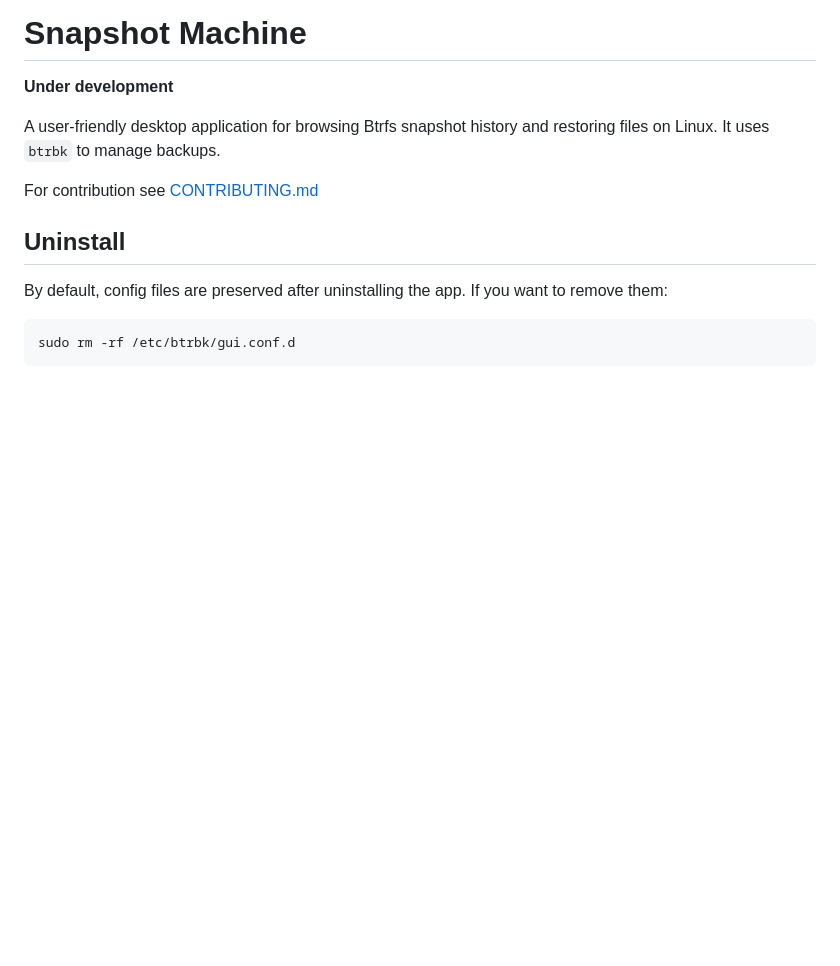
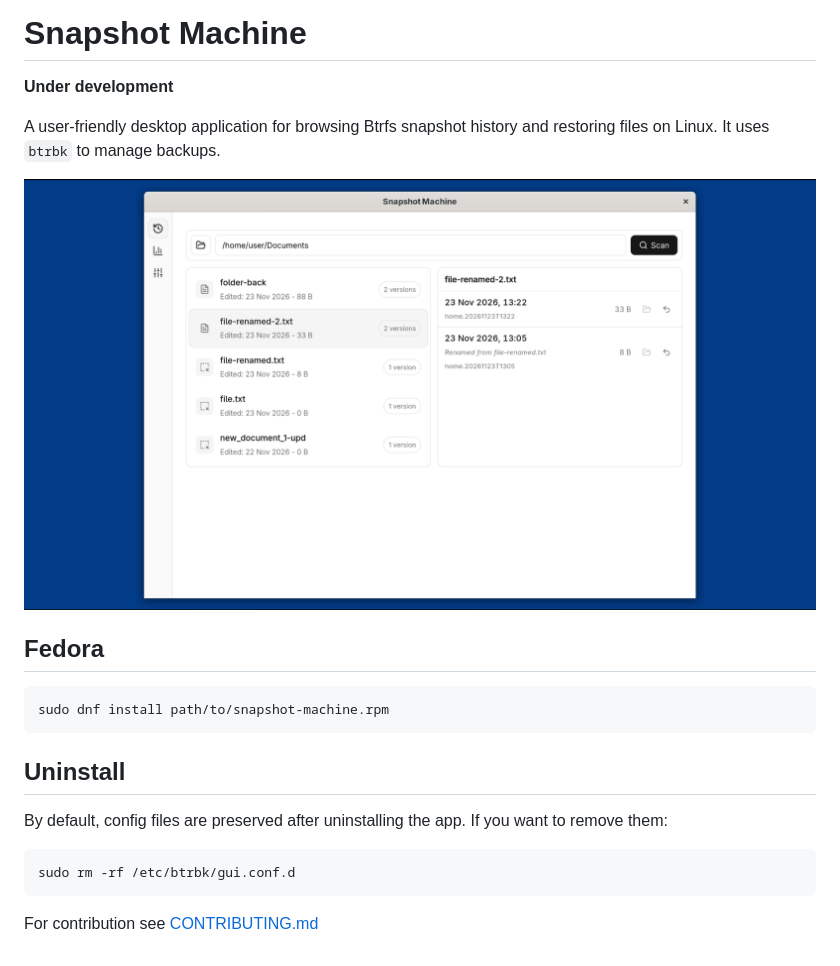
Before and after one commit to skorphil/snapshot-machine, a Markdown page: README.md, the part around the change. Drawn GitHub-style; pictures changed too: docs/hero-image.png (added); blank space fills up the shorter version.

Commit message:
docs: update readme

````diff
--- a/README.md
+++ b/README.md
@@ -5,7 +5,13 @@
 A user-friendly desktop application for browsing Btrfs snapshot history and
 restoring files on Linux. It uses `btrbk` to manage backups.
 
-For contribution see [CONTRIBUTING.md](CONTRIBUTING.md)
+![snapshot machine](docs/hero-image.png)
+
+## Fedora
+
+```
+sudo dnf install path/to/snapshot-machine.rpm
+```
 
 ## Uninstall
 
@@ -15,3 +21,5 @@ to remove them:
 ```shell
 sudo rm -rf /etc/btrbk/gui.conf.d
 ```
+
+For contribution see [CONTRIBUTING.md](CONTRIBUTING.md)
````
